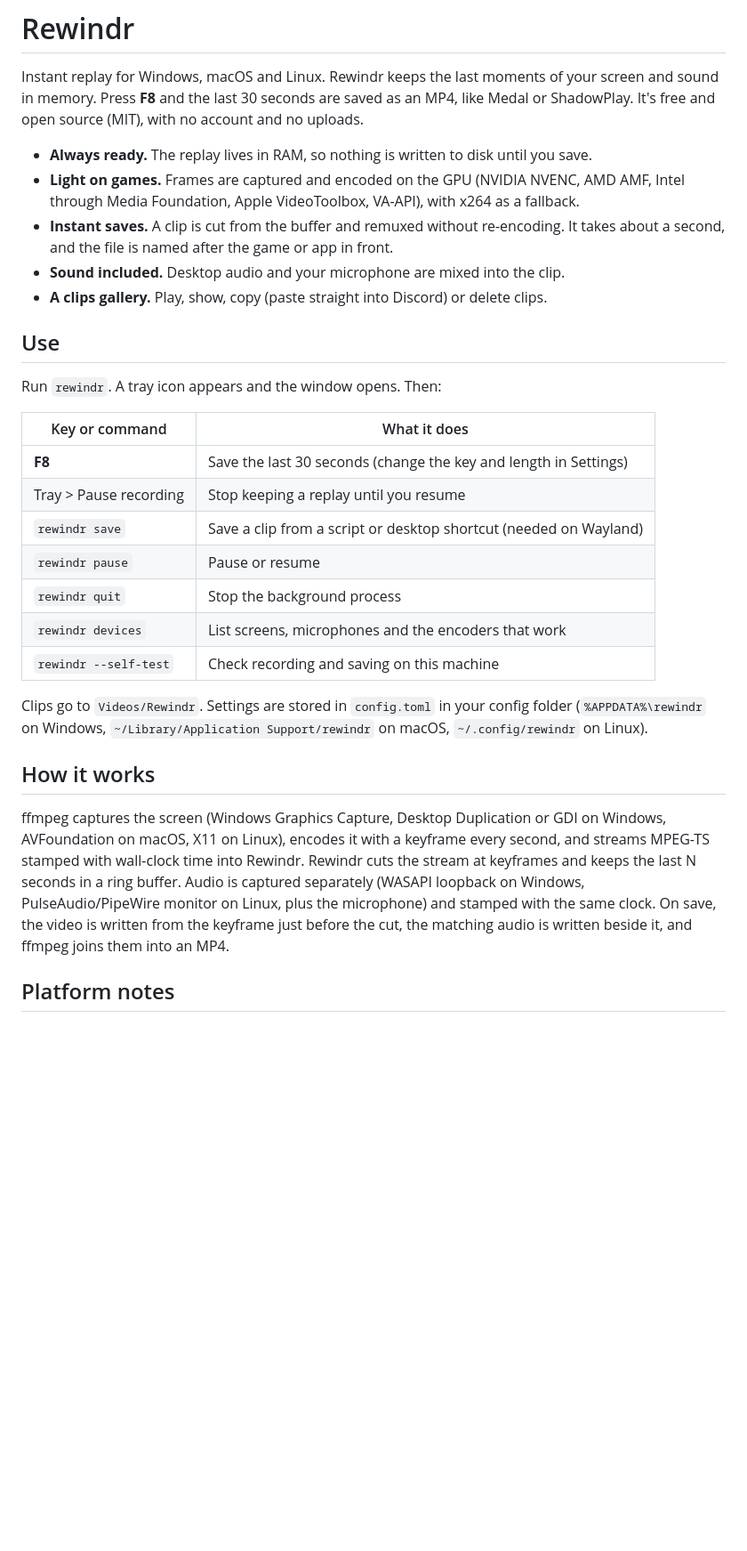
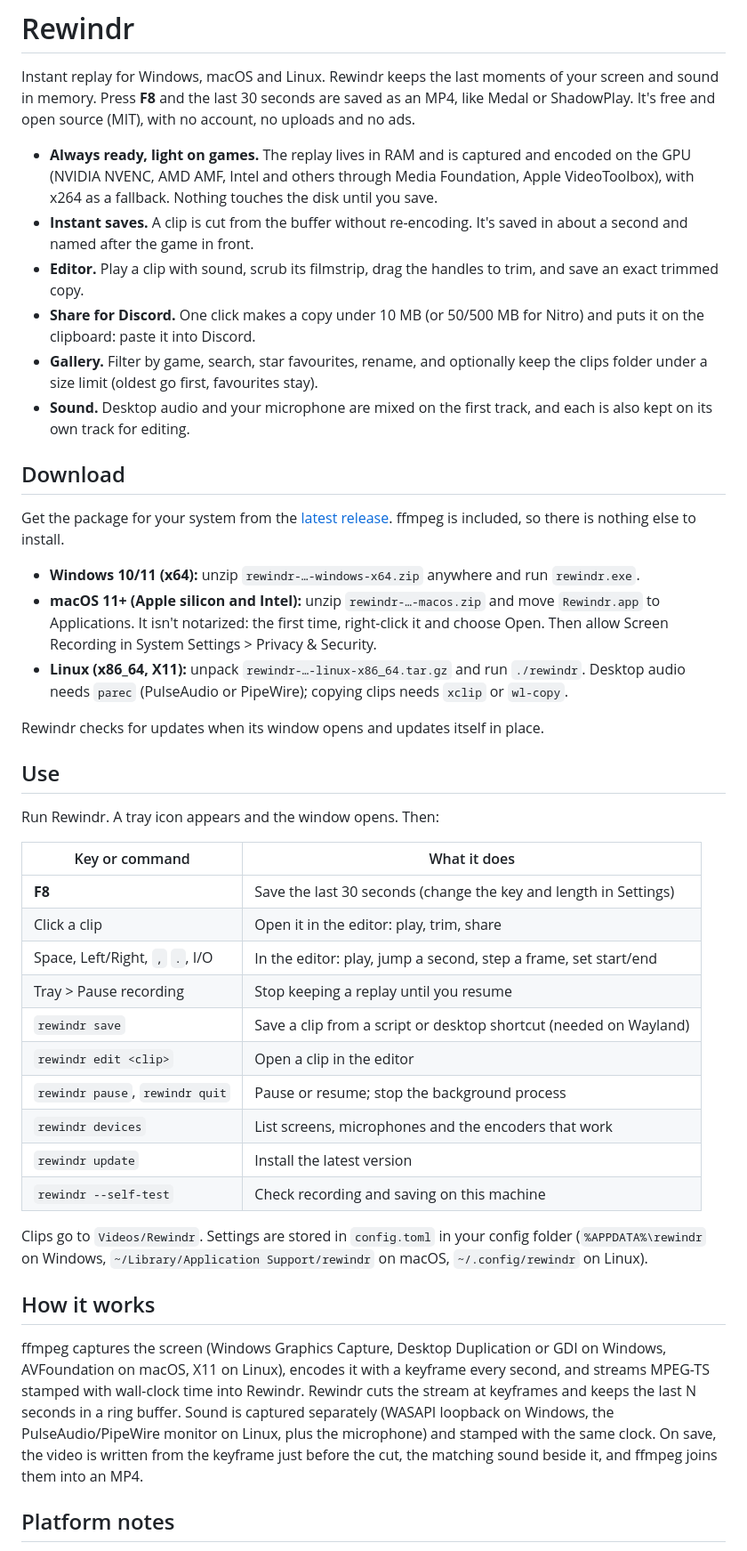
Before and after one commit to fsiuhgshiqoih32/kairo, a Markdown page: README.md, the part around one of its changes. Shown at 89% size. GitHub-like rendering; blank space fills up the shorter version.

```diff
--- a/README.md
+++ b/README.md
@@ -2,28 +2,52 @@
 
 Instant replay for Windows, macOS and Linux. Rewindr keeps the last moments of your screen and
 sound in memory. Press **F8** and the last 30 seconds are saved as an MP4, like Medal or
-ShadowPlay. It's free and open source (MIT), with no account and no uploads.
+ShadowPlay. It's free and open source (MIT), with no account, no uploads and no ads.
 
-- **Always ready.** The replay lives in RAM, so nothing is written to disk until you save.
-- **Light on games.** Frames are captured and encoded on the GPU (NVIDIA NVENC, AMD AMF,
-  Intel through Media Foundation, Apple VideoToolbox, VA-API), with x264 as a fallback.
-- **Instant saves.** A clip is cut from the buffer and remuxed without re-encoding. It takes
-  about a second, and the file is named after the game or app in front.
-- **Sound included.** Desktop audio and your microphone are mixed into the clip.
-- **A clips gallery.** Play, show, copy (paste straight into Discord) or delete clips.
+- **Always ready, light on games.** The replay lives in RAM and is captured and encoded on the
+  GPU (NVIDIA NVENC, AMD AMF, Intel and others through Media Foundation, Apple VideoToolbox),
+  with x264 as a fallback. Nothing touches the disk until you save.
+- **Instant saves.** A clip is cut from the buffer without re-encoding. It's saved in about a
+  second and named after the game in front.
+- **Editor.** Play a clip with sound, scrub its filmstrip, drag the handles to trim, and save an
+  exact trimmed copy.
+- **Share for Discord.** One click makes a copy under 10 MB (or 50/500 MB for Nitro) and puts it
+  on the clipboard: paste it into Discord.
+- **Gallery.** Filter by game, search, star favourites, rename, and optionally keep the clips
+  folder under a size limit (oldest go first, favourites stay).
+- **Sound.** Desktop audio and your microphone are mixed on the first track, and each is also
+  kept on its own track for editing.
+
+## Download
+
+Get the package for your system from the
+[latest release](https://github.com/fsiuhgshiqoih32/rewindr/releases/latest). ffmpeg is
+included, so there is nothing else to install.
+
+- **Windows 10/11 (x64):** unzip `rewindr-…-windows-x64.zip` anywhere and run `rewindr.exe`.
+- **macOS 11+ (Apple silicon and Intel):** unzip `rewindr-…-macos.zip` and move `Rewindr.app`
+  to Applications. It isn't notarized: the first time, right-click it and choose Open. Then
+  allow Screen Recording in System Settings > Privacy & Security.
+- **Linux (x86_64, X11):** unpack `rewindr-…-linux-x86_64.tar.gz` and run `./rewindr`. Desktop
+  audio needs `parec` (PulseAudio or PipeWire); copying clips needs `xclip` or `wl-copy`.
+
+Rewindr checks for updates when its window opens and updates itself in place.
 
 ## Use
 
-Run `rewindr`. A tray icon appears and the window opens. Then:
+Run Rewindr. A tray icon appears and the window opens. Then:
 
 | Key or command | What it does |
 | --- | --- |
 | **F8** | Save the last 30 seconds (change the key and length in Settings) |
+| Click a clip | Open it in the editor: play, trim, share |
+| Space, Left/Right, `,` `.`, I/O | In the editor: play, jump a second, step a frame, set start/end |
 | Tray > Pause recording | Stop keeping a replay until you resume |
 | `rewindr save` | Save a clip from a script or desktop shortcut (needed on Wayland) |
-| `rewindr pause` | Pause or resume |
-| `rewindr quit` | Stop the background process |
+| `rewindr edit <clip>` | Open a clip in the editor |
+| `rewindr pause`, `rewindr quit` | Pause or resume; stop the background process |
 | `rewindr devices` | List screens, microphones and the encoders that work |
+| `rewindr update` | Install the latest version |
 | `rewindr --self-test` | Check recording and saving on this machine |
 
 Clips go to `Videos/Rewindr`. Settings are stored in `config.toml` in your config folder
@@ -35,10 +59,10 @@ Clips go to `Videos/Rewindr`. Settings are stored in `config.toml` in your confi
 ffmpeg captures the screen (Windows Graphics Capture, Desktop Duplication or GDI on Windows,
 AVFoundation on macOS, X11 on Linux), encodes it with a keyframe every second, and streams
 MPEG-TS stamped with wall-clock time into Rewindr. Rewindr cuts the stream at keyframes and
-keeps the last N seconds in a ring buffer. Audio is captured separately (WASAPI loopback on
-Windows, PulseAudio/PipeWire monitor on Linux, plus the microphone) and stamped with the same
-clock. On save, the video is written from the keyframe just before the cut, the matching
-audio is written beside it, and ffmpeg joins them into an MP4.
+keeps the last N seconds in a ring buffer. Sound is captured separately (WASAPI loopback on
+Windows, the PulseAudio/PipeWire monitor on Linux, plus the microphone) and stamped with the
+same clock. On save, the video is written from the keyframe just before the cut, the matching
+sound beside it, and ffmpeg joins them into an MP4.
 
 ## Platform notes
 
```
Also changed, not shown: other parts of README.md (+16 -7 lines), CHANGELOG.md (added, +18 -0 lines), assets/icon.png, 9 other files.
